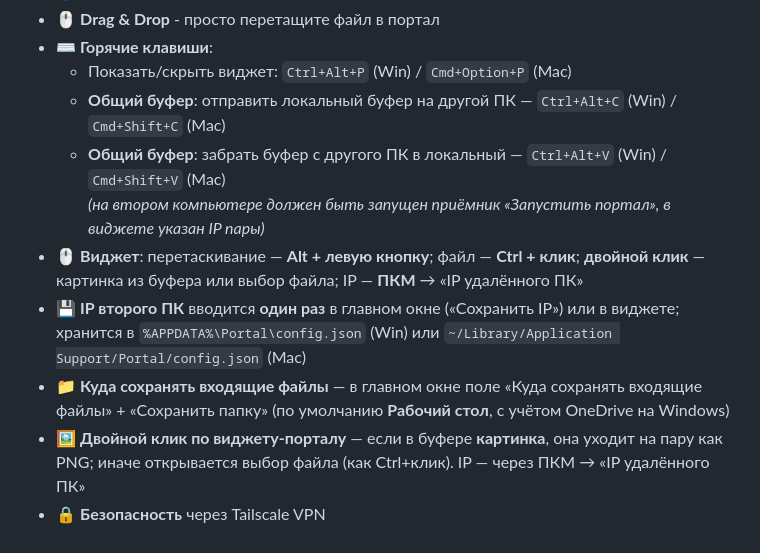
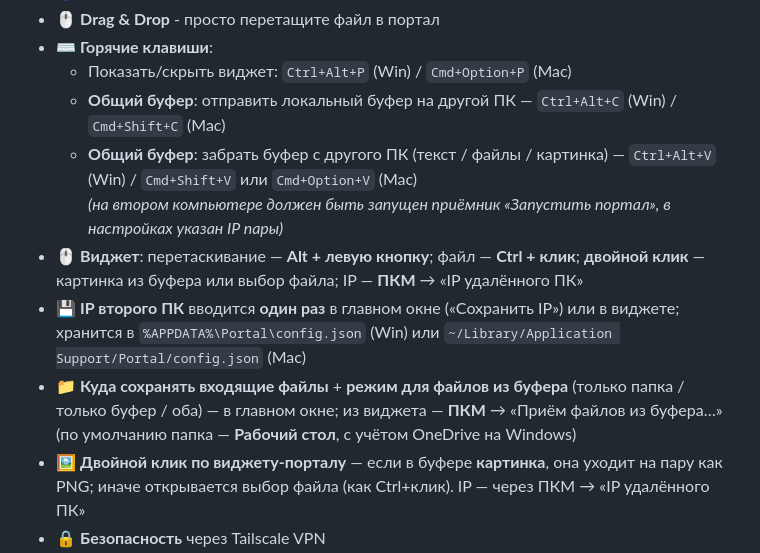
Before and after one commit to zapnikita95/portal, a Markdown page: README.md, the part around the change. GitHub-like rendering.

```diff
--- a/README.md
+++ b/README.md
@@ -15,11 +15,11 @@
 - ⌨️ **Горячие клавиши**:
   - Показать/скрыть виджет: `Ctrl+Alt+P` (Win) / `Cmd+Option+P` (Mac)
   - **Общий буфер**: отправить локальный буфер на другой ПК — `Ctrl+Alt+C` (Win) / `Cmd+Shift+C` (Mac)
-  - **Общий буфер**: забрать буфер с другого ПК в локальный — `Ctrl+Alt+V` (Win) / `Cmd+Shift+V` (Mac)
-    *(на втором компьютере должен быть запущен приёмник «Запустить портал», в виджете указан IP пары)*
+  - **Общий буфер**: забрать буфер с другого ПК (текст / файлы / картинка) — `Ctrl+Alt+V` (Win) / `Cmd+Shift+V` или `Cmd+Option+V` (Mac)
+    *(на втором компьютере должен быть запущен приёмник «Запустить портал», в настройках указан IP пары)*
 - 🖱️ **Виджет**: перетаскивание — **Alt + левую кнопку**; файл — **Ctrl + клик**; **двойной клик** — картинка из буфера или выбор файла; IP — **ПКМ** → «IP удалённого ПК»
 - 💾 **IP второго ПК** вводится **один раз** в главном окне («Сохранить IP») или в виджете; хранится в `%APPDATA%\Portal\config.json` (Win) или `~/Library/Application Support/Portal/config.json` (Mac)
-- 📁 **Куда сохранять входящие файлы** — в главном окне поле «Куда сохранять входящие файлы» + «Сохранить папку» (по умолчанию **Рабочий стол**, с учётом OneDrive на Windows)
+- 📁 **Куда сохранять входящие файлы** + **режим для файлов из буфера** (только папка / только буфер / оба) — в главном окне; из виджета — **ПКМ** → «Приём файлов из буфера…» (по умолчанию папка — **Рабочий стол**, с учётом OneDrive на Windows)
 - 🖼 **Двойной клик по виджету-порталу** — если в буфере **картинка**, она уходит на пару как PNG; иначе открывается выбор файла (как Ctrl+клик). IP — через ПКМ → «IP удалённого ПК»
 - 🔒 **Безопасность** через Tailscale VPN
 - 🚀 **Работа без браузера** - нативное приложение
```
Also changed, not shown: QUICKSTART.md (+16 -0 lines).
